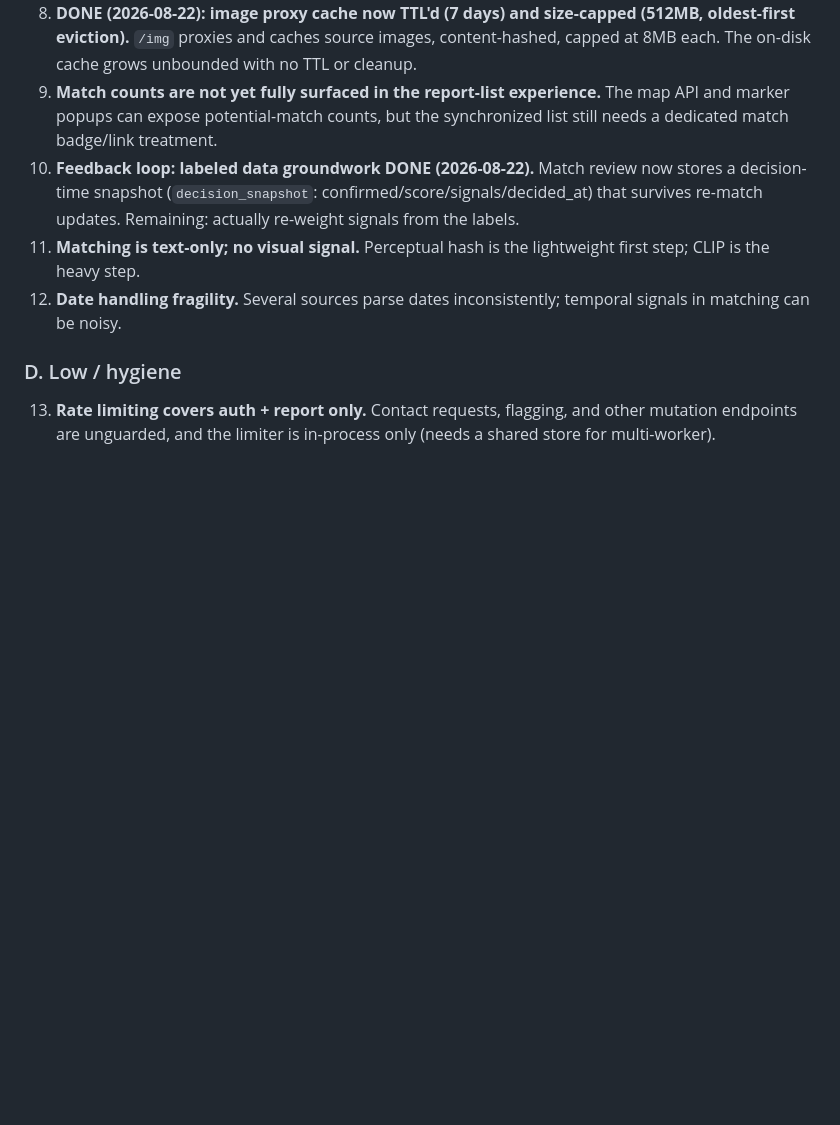
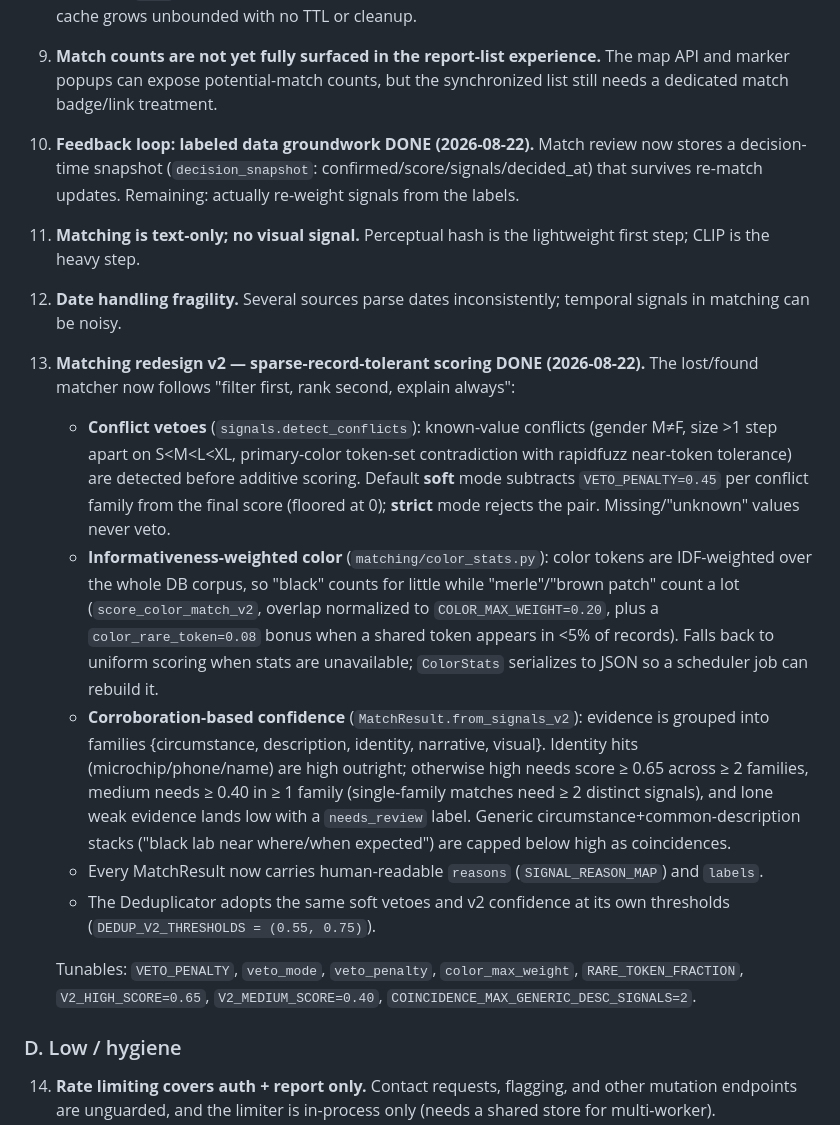
Before and after one commit to BUTTERGANG/k9-overwatch, a Markdown page: docs/PRODUCT_ROADMAP.md, the part around one of its changes. Drawn GitHub-style; blank space fills up the shorter version.

Commit message:
docs(roadmap): describe matching redesign v2 — vetoes, informativeness-weighted color, corroboration

```diff
--- a/docs/PRODUCT_ROADMAP.md
+++ b/docs/PRODUCT_ROADMAP.md
@@ -126,8 +126,40 @@ dataset grows. Listed roughly by impact on "find animals faster."
     step; CLIP is the heavy step.
 12. **Date handling fragility.** Several sources parse dates inconsistently; temporal
     signals in matching can be noisy.
+13. **Matching redesign v2 — sparse-record-tolerant scoring DONE (2026-08-22).**
+    The lost/found matcher now follows "filter first, rank second, explain always":
+
+    - **Conflict vetoes** (`signals.detect_conflicts`): known-value conflicts
+      (gender M≠F, size >1 step apart on S<M<L<XL, primary-color token-set
+      contradiction with rapidfuzz near-token tolerance) are detected before
+      additive scoring. Default **soft** mode subtracts `VETO_PENALTY=0.45`
+      per conflict family from the final score (floored at 0); **strict** mode
+      rejects the pair. Missing/"unknown" values never veto.
+    - **Informativeness-weighted color** (`matching/color_stats.py`): color
+      tokens are IDF-weighted over the whole DB corpus, so "black" counts for
+      little while "merle"/"brown patch" count a lot
+      (`score_color_match_v2`, overlap normalized to `COLOR_MAX_WEIGHT=0.20`,
+      plus a `color_rare_token=0.08` bonus when a shared token appears in <5%
+      of records). Falls back to uniform scoring when stats are unavailable;
+      `ColorStats` serializes to JSON so a scheduler job can rebuild it.
+    - **Corroboration-based confidence** (`MatchResult.from_signals_v2`):
+      evidence is grouped into families {circumstance, description, identity,
+      narrative, visual}. Identity hits (microchip/phone/name) are high
+      outright; otherwise high needs score ≥ 0.65 across ≥ 2 families, medium
+      needs ≥ 0.40 in ≥ 1 family (single-family matches need ≥ 2 distinct
+      signals), and lone weak evidence lands low with a `needs_review` label.
+      Generic circumstance+common-description stacks ("black lab near where/when
+      expected") are capped below high as coincidences.
+    - Every MatchResult now carries human-readable `reasons`
+      (`SIGNAL_REASON_MAP`) and `labels`.
+    - The Deduplicator adopts the same soft vetoes and v2 confidence at its own
+      thresholds (`DEDUP_V2_THRESHOLDS = (0.55, 0.75)`).
+
+    Tunables: `VETO_PENALTY`, `veto_mode`, `veto_penalty`, `color_max_weight`,
+    `RARE_TOKEN_FRACTION`, `V2_HIGH_SCORE=0.65`, `V2_MEDIUM_SCORE=0.40`,
+    `COINCIDENCE_MAX_GENERIC_DESC_SIGNALS=2`.
 
 ### D. Low / hygiene
-13. **Rate limiting covers auth + report only.** Contact requests, flagging, and other
+14. **Rate limiting covers auth + report only.** Contact requests, flagging, and other
     mutation endpoints are unguarded, and the limiter is in-process only (needs a shared
     store for multi-worker).
```
Also changed, not shown: other parts of docs/PRODUCT_ROADMAP.md (+1 -1 lines).
